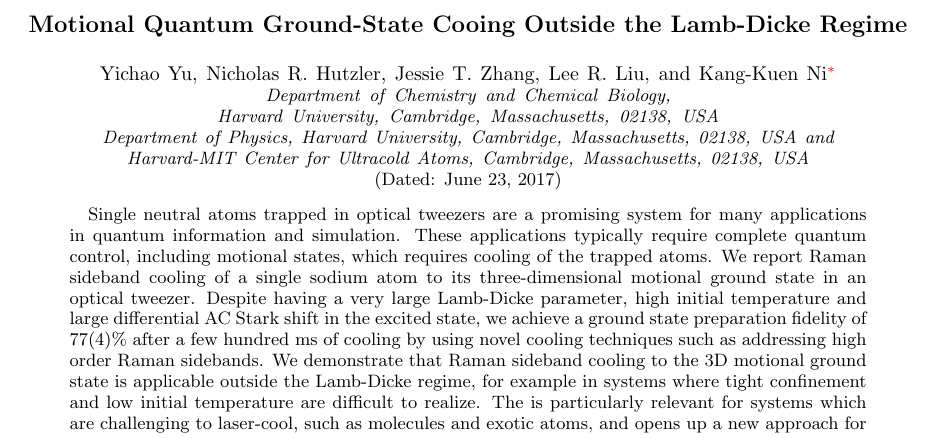
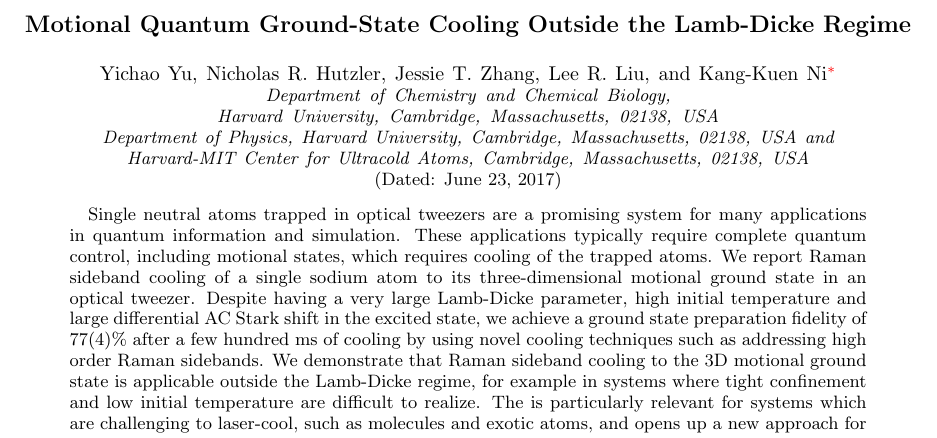
Before and after one commit to nacs-lab/na_cool_paper, a LaTeX paper (paper.tex): part of page 1 of 4, cut so that both start at the same text. Compiled offline with pdfLaTeX.

Commit message:
Fixed paper title

```diff
--- a/paper.tex
+++ b/paper.tex
@@ -49,7 +49,7 @@
 \renewcommand{\fxnote}[1]{{\textbf{[#1]}}}
 
 \begin{document}
-\title{Motional Quantum Ground-State Cooing Outside the Lamb-Dicke Regime}
+\title{Motional Quantum Ground-State Cooling Outside the Lamb-Dicke Regime}
 \author{Yichao Yu}
 \author{Nicholas R. Hutzler}
 \author{Jessie T. Zhang}
```
